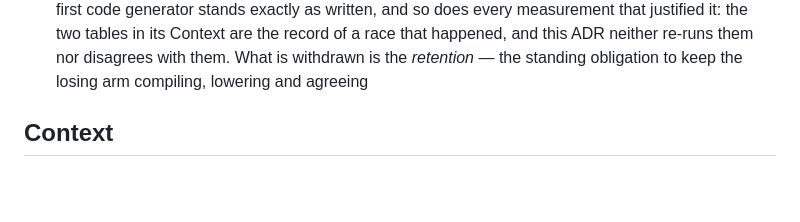
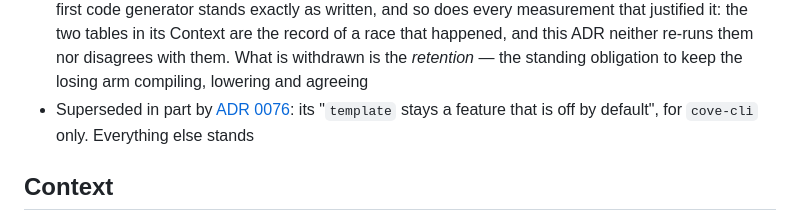
Before and after one commit to myuon/cove, a Markdown page: docs/adr/0066-a-comparison-ends-when-its-question-is-answered.md, the part around the change. Drawn GitHub-style; blank space fills up the shorter version.

```diff
--- a/docs/adr/0066-a-comparison-ends-when-its-question-is-answered.md
+++ b/docs/adr/0066-a-comparison-ends-when-its-question-is-answered.md
@@ -19,6 +19,7 @@
   record of a race that happened, and this ADR neither re-runs them nor
   disagrees with them. What is withdrawn is the *retention* — the standing
   obligation to keep the losing arm compiling, lowering and agreeing
+- Superseded in part by [ADR 0076](0076-the-native-tier-is-built-by-default.md): its "`template` stays a feature that is off by default", for `cove-cli` only. Everything else stands
 
 ## Context
 
```
Also changed, not shown: docs/adr/0076-the-native-tier-is-built-by-default.md (added, +139 -0 lines).
